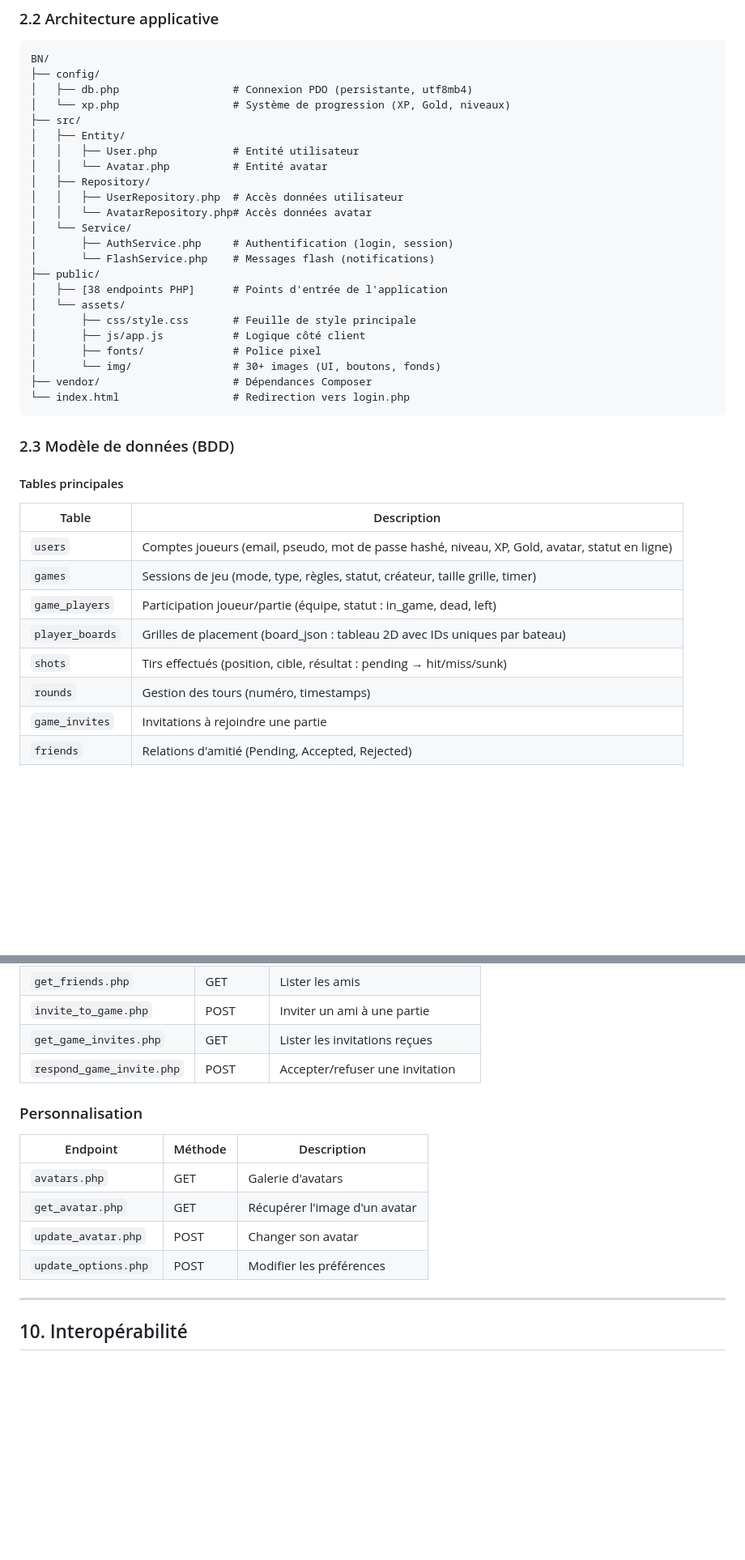
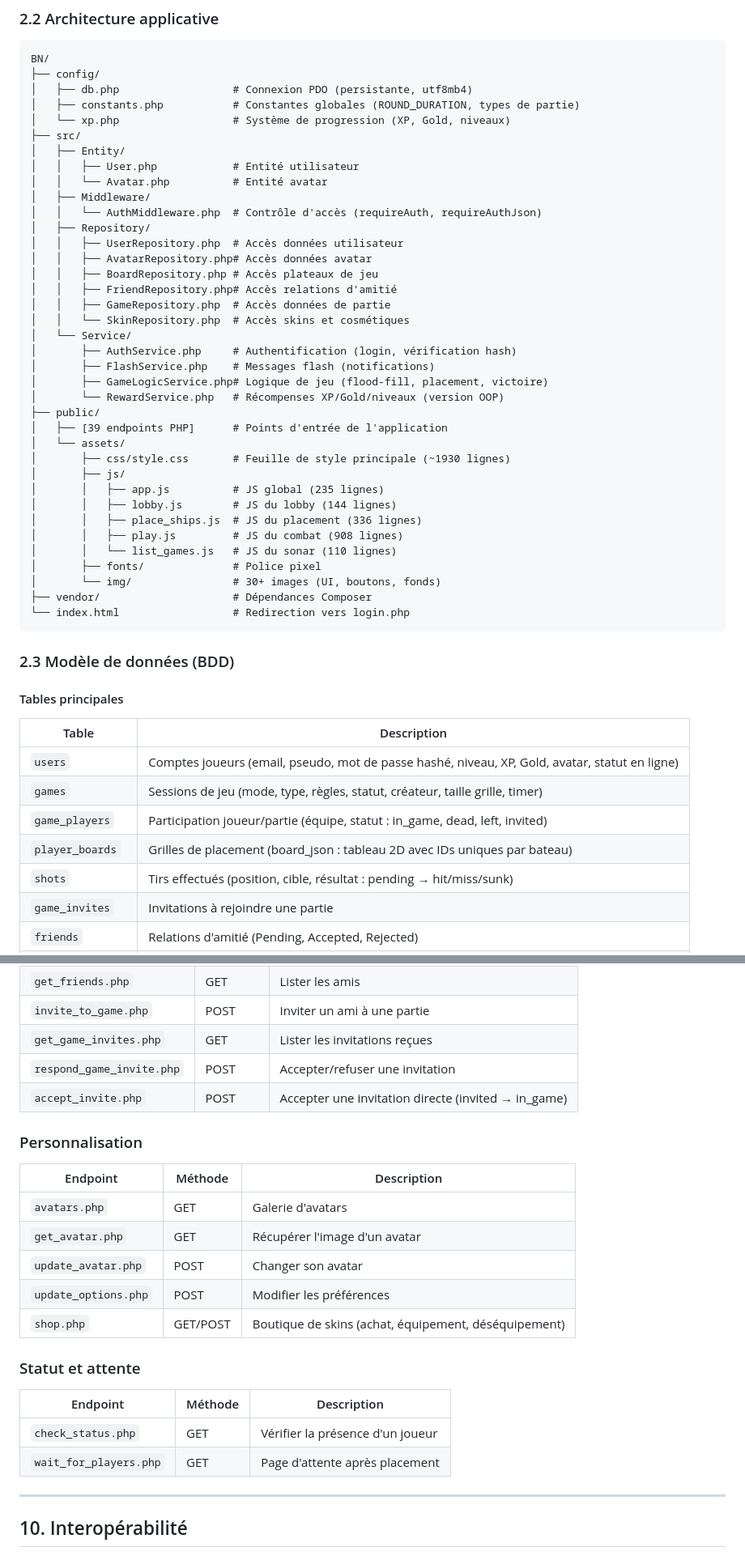
Before and after one commit to QQBOSS3/BatailleNavale, a Markdown page: CAHIER_DES_CHARGES.md, 2 parts joined by grey strips. Shown at 81% size. Rendered like a GitHub page; blank space fills up the shorter version.

```diff
--- a/CAHIER_DES_CHARGES.md
+++ b/CAHIER_DES_CHARGES.md
@@ -49,22 +49,36 @@ Joueurs occasionnels et passionnés de jeux de stratégie, tous âges, sur navig
 BN/
 ├── config/
 │   ├── db.php                  # Connexion PDO (persistante, utf8mb4)
+│   ├── constants.php           # Constantes globales (ROUND_DURATION, types de partie)
 │   └── xp.php                  # Système de progression (XP, Gold, niveaux)
 ├── src/
 │   ├── Entity/
 │   │   ├── User.php            # Entité utilisateur
 │   │   └── Avatar.php          # Entité avatar
+│   ├── Middleware/
+│   │   └── AuthMiddleware.php  # Contrôle d'accès (requireAuth, requireAuthJson)
 │   ├── Repository/
 │   │   ├── UserRepository.php  # Accès données utilisateur
-│   │   └── AvatarRepository.php# Accès données avatar
+│   │   ├── AvatarRepository.php# Accès données avatar
+│   │   ├── BoardRepository.php # Accès plateaux de jeu
+│   │   ├── FriendRepository.php# Accès relations d'amitié
+│   │   ├── GameRepository.php  # Accès données de partie
+│   │   └── SkinRepository.php  # Accès skins et cosmétiques
 │   └── Service/
-│       ├── AuthService.php     # Authentification (login, session)
-│       └── FlashService.php    # Messages flash (notifications)
+│       ├── AuthService.php     # Authentification (login, vérification hash)
+│       ├── FlashService.php    # Messages flash (notifications)
+│       ├── GameLogicService.php# Logique de jeu (flood-fill, placement, victoire)
+│       └── RewardService.php   # Récompenses XP/Gold/niveaux (version OOP)
 ├── public/
-│   ├── [38 endpoints PHP]      # Points d'entrée de l'application
+│   ├── [39 endpoints PHP]      # Points d'entrée de l'application
 │   └── assets/
-│       ├── css/style.css       # Feuille de style principale
-│       ├── js/app.js           # Logique côté client
+│       ├── css/style.css       # Feuille de style principale (~1930 lignes)
+│       ├── js/
+│       │   ├── app.js          # JS global (235 lignes)
+│       │   ├── lobby.js        # JS du lobby (144 lignes)
+│       │   ├── place_ships.js  # JS du placement (336 lignes)
+│       │   ├── play.js         # JS du combat (908 lignes)
+│       │   └── list_games.js   # JS du sonar (110 lignes)
 │       ├── fonts/              # Police pixel
 │       └── img/                # 30+ images (UI, boutons, fonds)
 ├── vendor/                     # Dépendances Composer
@@ -79,10 +93,9 @@ BN/
 |------------------|--------------------------------------------------|
 | `users`          | Comptes joueurs (email, pseudo, mot de passe hashé, niveau, XP, Gold, avatar, statut en ligne) |
 | `games`          | Sessions de jeu (mode, type, règles, statut, créateur, taille grille, timer) |
-| `game_players`   | Participation joueur/partie (équipe, statut : in_game, dead, left) |
+| `game_players`   | Participation joueur/partie (équipe, statut : in_game, dead, left, invited) |
 | `player_boards`  | Grilles de placement (board_json : tableau 2D avec IDs uniques par bateau) |
 | `shots`          | Tirs effectués (position, cible, résultat : pending → hit/miss/sunk) |
-| `rounds`         | Gestion des tours (numéro, timestamps)           |
 | `game_invites`   | Invitations à rejoindre une partie                |
 | `friends`        | Relations d'amitié (Pending, Accepted, Rejected)  |
 | `avatar`         | Avatars disponibles (image BLOB, nom, MIME type)  |
@@ -463,6 +482,7 @@ Remplacement de tous les `alert()` et `confirm()` système par un modal custom :
 | `invite_to_game.php`    | POST    | Inviter un ami à une partie       |
 | `get_game_invites.php`  | GET     | Lister les invitations reçues     |
 | `respond_game_invite.php`| POST   | Accepter/refuser une invitation   |
+| `accept_invite.php`   | POST    | Accepter une invitation directe (invited → in_game) |
 
 ### Personnalisation
 
@@ -472,6 +492,14 @@ Remplacement de tous les `alert()` et `confirm()` système par un modal custom :
 | `get_avatar.php`    | GET     | Récupérer l'image d'un avatar     |
 | `update_avatar.php` | POST    | Changer son avatar                 |
 | `update_options.php`| POST    | Modifier les préférences           |
+| `shop.php`        | GET/POST | Boutique de skins (achat, équipement, déséquipement) |
+
+### Statut et attente
+
+| Endpoint              | Méthode | Description                          |
+|-----------------------|---------|--------------------------------------|
+| `check_status.php`    | GET     | Vérifier la présence d'un joueur     |
+| `wait_for_players.php`| GET     | Page d'attente après placement       |
 
 ---
 
```
Also changed, not shown: other parts of CAHIER_DES_CHARGES.md (+7 -1 lines).
